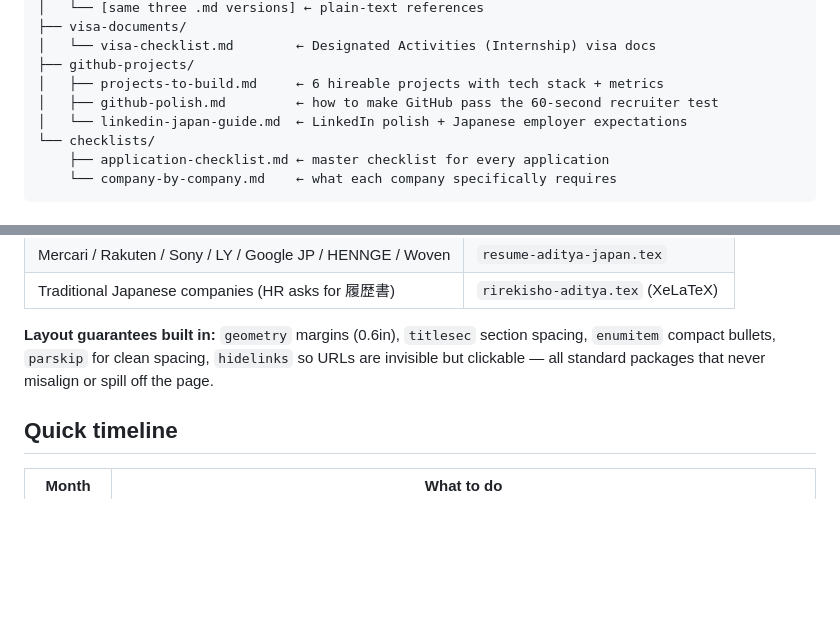
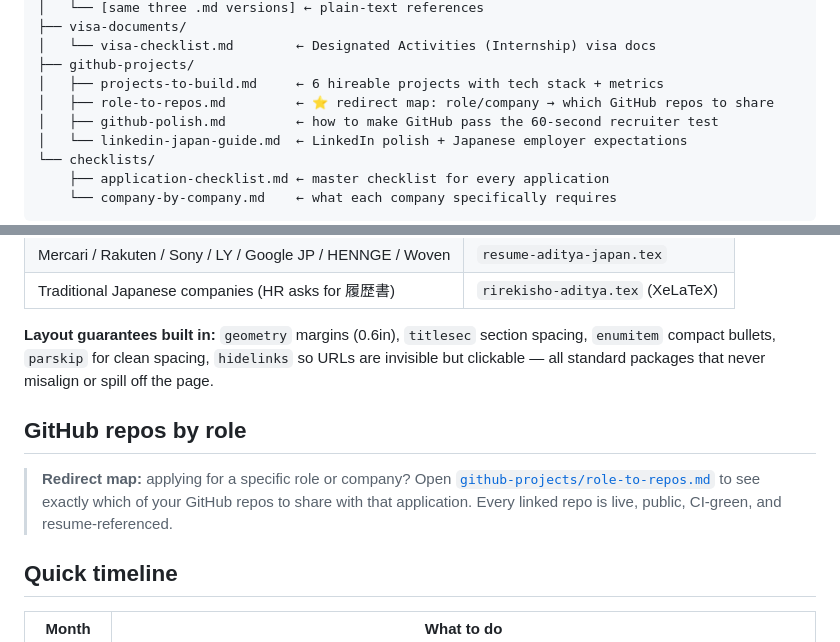
Before and after one commit to adityashirsatrao007/internship-kit, a Markdown page: README.md, 2 parts joined by grey strips. Drawn GitHub-style; blank space fills up the shorter version.

Commit message:
Add role-to-repos redirect index: role/company to GitHub repos

```diff
--- a/README.md
+++ b/README.md
@@ -33,6 +33,7 @@ internship-kit/
 │   └── visa-checklist.md        ← Designated Activities (Internship) visa docs
 ├── github-projects/
 │   ├── projects-to-build.md     ← 6 hireable projects with tech stack + metrics
+│   ├── role-to-repos.md         ← ⭐ redirect map: role/company → which GitHub repos to share
 │   ├── github-polish.md         ← how to make GitHub pass the 60-second recruiter test
 │   └── linkedin-japan-guide.md  ← LinkedIn polish + Japanese employer expectations
 └── checklists/
@@ -78,6 +79,13 @@ All resumes and cover letters exist as `.tex` files ready to compile on **Overle
 
 **Layout guarantees built in:** `geometry` margins (0.6in), `titlesec` section spacing, `enumitem` compact bullets, `parskip` for clean spacing, `hidelinks` so URLs are invisible but clickable — all standard packages that never misalign or spill off the page.
 
+## GitHub repos by role
+
+> **Redirect map:** applying for a specific role or company? Open
+> [`github-projects/role-to-repos.md`](github-projects/role-to-repos.md) to see exactly
+> which of your GitHub repos to share with that application. Every linked repo is live,
+> public, CI-green, and resume-referenced.
+
 ## Quick timeline
 
 | Month | What to do |
```
Also changed, not shown: github-projects/role-to-repos.md (added, +82 -0 lines).
